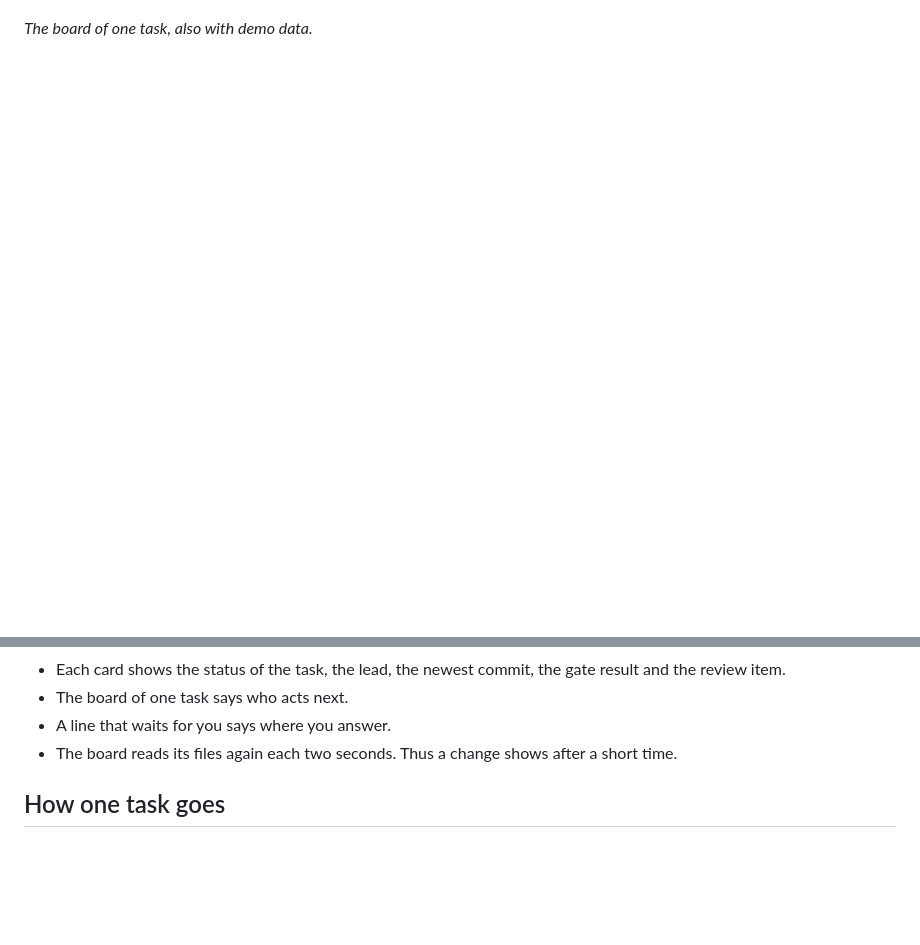
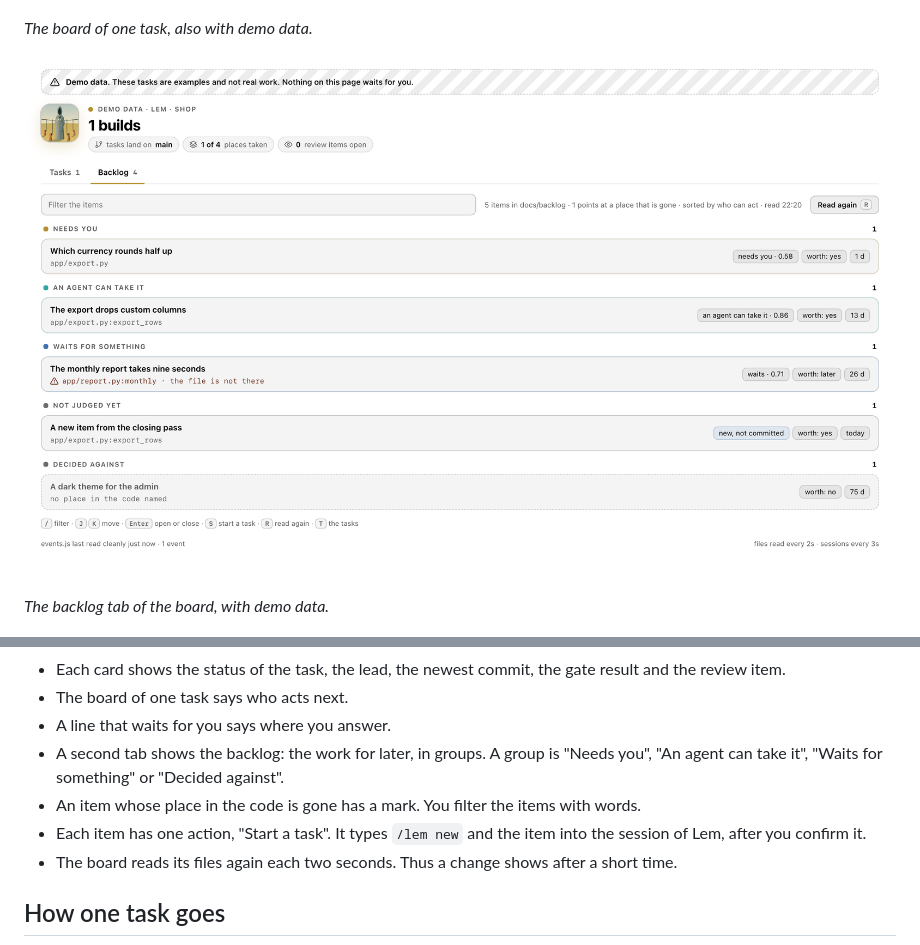
Before and after one commit to pySilver/lem, a Markdown page: README.md, 2 parts joined by grey strips. GitHub-like rendering; pictures changed too: assets/screens/backlog-light.png (added); blank space fills up the shorter version.

```diff
--- a/README.md
+++ b/README.md
@@ -63,6 +63,15 @@ the page says so at its top.*
 
 <p align="center">
   <picture>
+    <source media="(prefers-color-scheme: dark)" srcset="assets/screens/backlog-dark.png">
+    <img src="assets/screens/backlog-light.png" alt="The backlog tab of the board: five items in groups by who can act, one with a mark because its place in the code is gone" width="900">
+  </picture>
+</p>
+
+*The backlog tab of the board, with demo data.*
+
+<p align="center">
+  <picture>
     <source media="(prefers-color-scheme: dark)" srcset="assets/screens/real-task-dark.png">
     <img src="assets/screens/real-task-light.png" alt="The board of the first real task after its landing: the phases, the time of each state, the state blocks and the gate result" width="900">
   </picture>
@@ -82,6 +91,11 @@ The board shows these things:
   review item.
 - The board of one task says who acts next.
 - A line that waits for you says where you answer.
+- A second tab shows the backlog: the work for later, in groups. A group is "Needs you", "An
+  agent can take it", "Waits for something" or "Decided against".
+- An item whose place in the code is gone has a mark. You filter the items with words.
+- Each item has one action, "Start a task". It types `/lem new` and the item into the session of
+  Lem, after you confirm it.
 - The board reads its files again each two seconds. Thus a change shows after a short time.
 
 ## How one task goes
```
Also changed, not shown: AGENTS.md (+9 -2 lines), skills/lem/SKILL.md (+11 -1 lines), assets/screens/backlog-dark.png (added), 3 other files.
